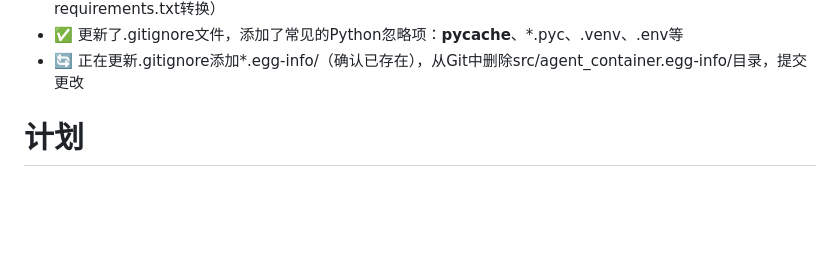
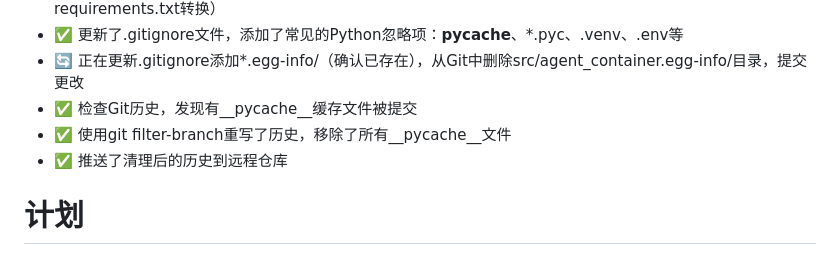
Before and after one commit to Chillizu/Folunar_, a Markdown page: Idle/copilot.md, the part around the change. GitHub-like rendering; blank space fills up the shorter version.

Commit message:
feat: 清理Git历史中的__pycache__缓存文件，使用filter-branch重写历史并更新copilot.md记录进度

```diff
--- a/Idle/copilot.md
+++ b/Idle/copilot.md
@@ -32,6 +32,9 @@
 - ✅ 创建了pyproject.toml文件，添加了项目元数据（名称、版本、描述、作者）和依赖列表（从requirements.txt转换）
 - ✅ 更新了.gitignore文件，添加了常见的Python忽略项：__pycache__、*.pyc、.venv、.env等
 - 🔄 正在更新.gitignore添加*.egg-info/（确认已存在），从Git中删除src/agent_container.egg-info/目录，提交更改
+- ✅ 检查Git历史，发现有__pycache__缓存文件被提交
+- ✅ 使用git filter-branch重写了历史，移除了所有__pycache__文件
+- ✅ 推送了清理后的历史到远程仓库
 
 # 计划
 
```
